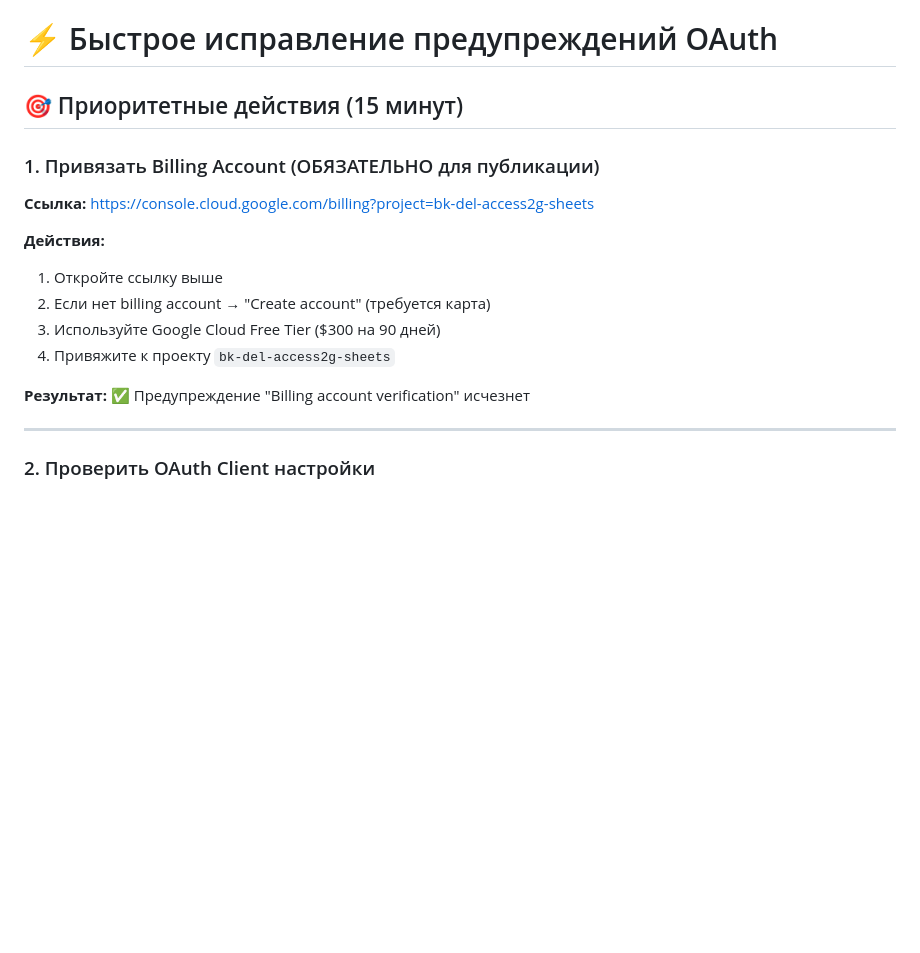
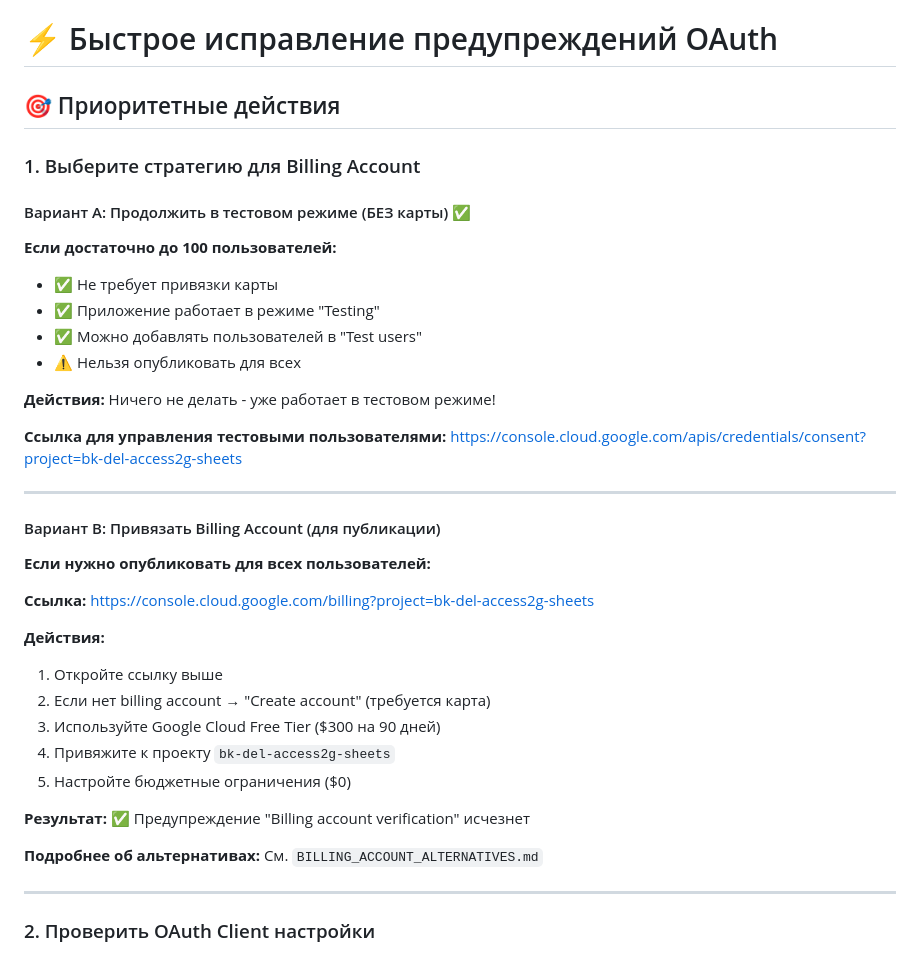
Before and after one commit to Alex30091979/acl-audit-terms, a Markdown page: QUICK_FIX_OAUTH_ISSUES.md, the part around the change. Drawn GitHub-style; blank space fills up the shorter version.

Commit message:
Update quick fix guide with billing alternatives

```diff
--- a/QUICK_FIX_OAUTH_ISSUES.md
+++ b/QUICK_FIX_OAUTH_ISSUES.md
@@ -1,8 +1,27 @@
 # ⚡ Быстрое исправление предупреждений OAuth
 
-## 🎯 Приоритетные действия (15 минут)
+## 🎯 Приоритетные действия
 
-### 1. Привязать Billing Account (ОБЯЗАТЕЛЬНО для публикации)
+### 1. Выберите стратегию для Billing Account
+
+#### Вариант A: Продолжить в тестовом режиме (БЕЗ карты) ✅
+
+**Если достаточно до 100 пользователей:**
+- ✅ Не требует привязки карты
+- ✅ Приложение работает в режиме "Testing"
+- ✅ Можно добавлять пользователей в "Test users"
+- ⚠️ Нельзя опубликовать для всех
+
+**Действия:** Ничего не делать - уже работает в тестовом режиме!
+
+**Ссылка для управления тестовыми пользователями:**
+https://console.cloud.google.com/apis/credentials/consent?project=bk-del-access2g-sheets
+
+---
+
+#### Вариант B: Привязать Billing Account (для публикации)
+
+**Если нужно опубликовать для всех пользователей:**
 
 **Ссылка:** https://console.cloud.google.com/billing?project=bk-del-access2g-sheets
 
@@ -11,8 +30,11 @@
 2. Если нет billing account → "Create account" (требуется карта)
 3. Используйте Google Cloud Free Tier ($300 на 90 дней)
 4. Привяжите к проекту `bk-del-access2g-sheets`
+5. Настройте бюджетные ограничения ($0)
 
 **Результат:** ✅ Предупреждение "Billing account verification" исчезнет
+
+**Подробнее об альтернативах:** См. `BILLING_ACCOUNT_ALTERNATIVES.md`
 
 ---
 
```
